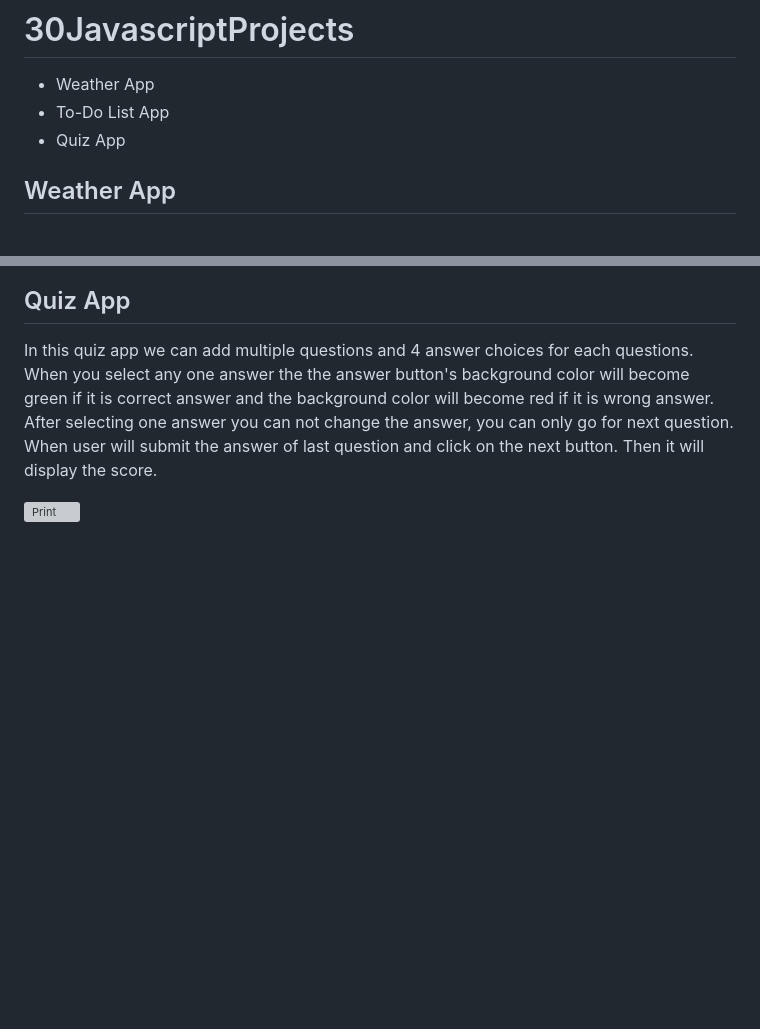
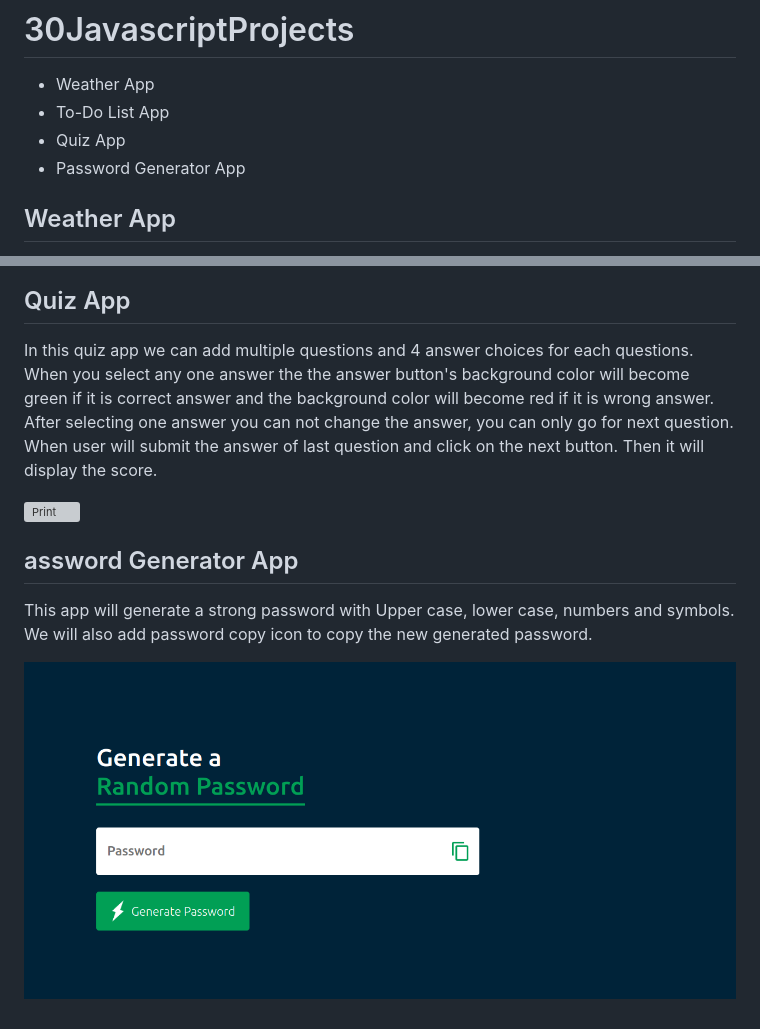
Before and after one commit to guido2288/30JavascriptProjects, a Markdown page: README.md, 2 parts joined by grey strips. Drawn GitHub-style; pictures changed too: PasswordGenerator/images/Captura.png (added); blank space fills up the shorter version; grey boxes are pictures that could not be loaded.

Commit message:
PasswordGenerator added

```diff
--- a/README.md
+++ b/README.md
@@ -3,6 +3,7 @@
 - Weather App
 - To-Do List App
 - Quiz App
+- Password Generator App
 
 ## Weather App
 
@@ -24,3 +25,9 @@ After selecting one answer you can not change the answer, you can only go for ne
 When user will submit the answer of last question and click on the next button. Then it will display the score.
 
 ![Print](./QuizApp/images/Captura.png)
+
+## assword Generator App
+
+This app will generate a strong password with Upper case, lower case, numbers and symbols. We will also add password copy icon to copy the new generated password.
+
+![Print](./PasswordGenerator/images/Captura.png)
```
Also changed, not shown: PasswordGenerator/images/copy.png (added), PasswordGenerator/images/generate.png (added), 3 other files.
